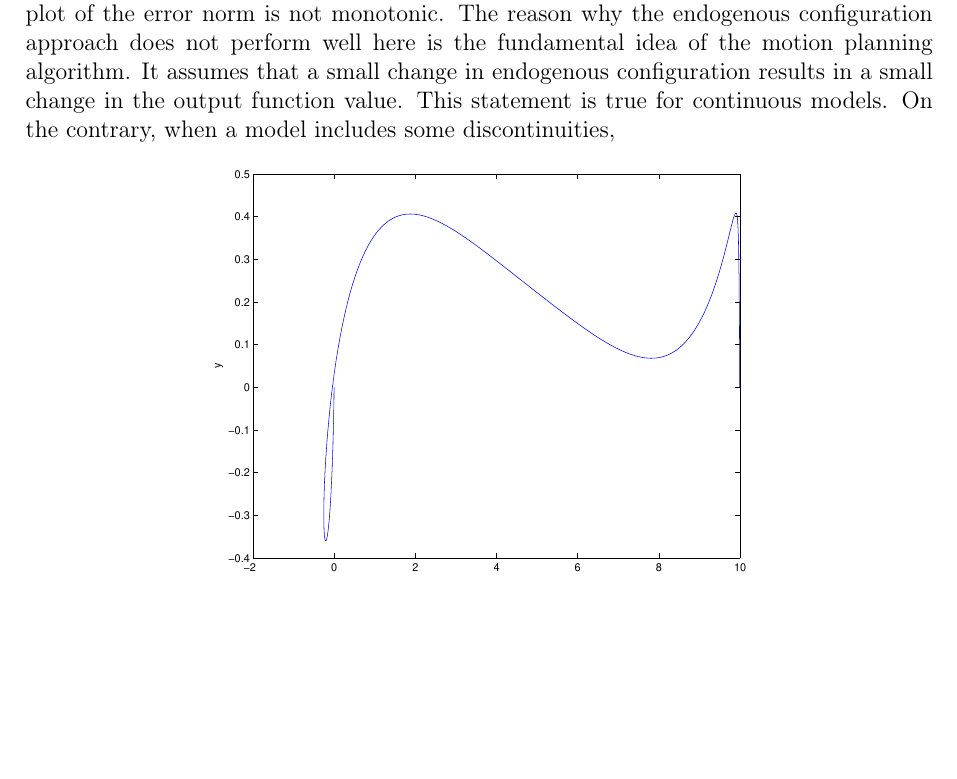
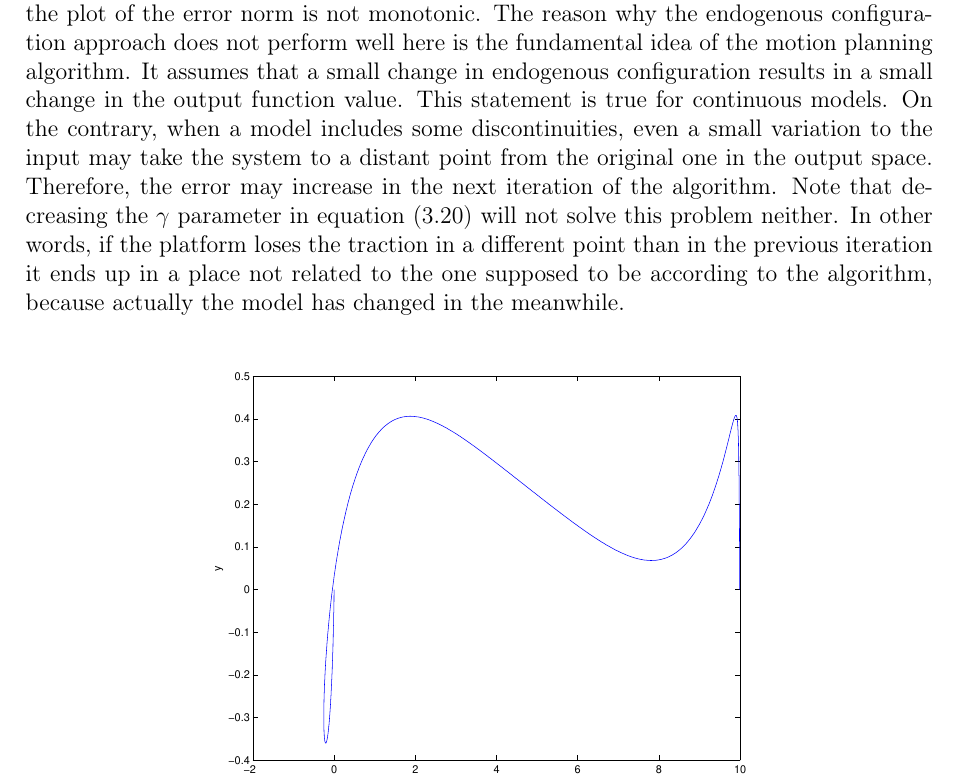
Before and after one commit to pawelbogner/mgr, a LaTeX thesis (doc/thesis.tex, which reads doc/simul.tex): part of page 24 of 27 before the commit and part of page 24 of 29 after it, cut so that both start at the same text, the shorter picture padded with empty space. Compiled offline with LaTeX, dvips and Ghostscript.

Commit message:
dalsza praca nad rozdziałem symulacji

```diff
--- a/doc/simul.tex
+++ b/doc/simul.tex
@@ -53,7 +53,8 @@ This model assumes that coefficients $\epsilon_i$ and $\tau_i$ in \eqref{eq:forc
 \end{cases},
 \end{aligned}
 \end{equation*}
-where $i=1, 2, 3, 4$. The values used in simulations are: $\epsilon_{high}=10$, $\epsilon_{low}=5$, $\tau_{high}=3$, $\tau_{low}=1$. Unfortunately, there is no guarantee for the algorithm to converge for a discontinuous model and such situation takes place in this case. The plot of the error norm with respect to the iteration number is shown in the figure \ref{fig:error_discont}. It is clearly visible that the plot of the error norm is not monotonic. The reason why the endogenous configuration approach does not perform well here is the fundamental idea of the motion planning algorithm. It assumes that a small change in endogenous configuration results in a small change in the output function value. This statement is true for continuous models. On the contrary, when a model includes some discontinuities,
+where $i=1, 2, 3, 4$. The values used in simulations are: $\epsilon_{high}=10$, $\epsilon_{low}=5$, $\tau_{high}=3$, $\tau_{low}=1$. Unfortunately, there is no guarantee for the algorithm to converge for a discontinuous model and such situation takes place in this case. The plot of the error norm with respect to the iteration number is shown in the figure \ref{fig:error_discont}. It is clearly visible that the plot of the error norm is not monotonic. The reason why the endogenous configuration approach does not perform well here is the fundamental idea of the motion planning algorithm. It assumes that a small change in endogenous configuration results in a small change in the output function value. This statement is true for continuous models. On the contrary, when a model includes some discontinuities, even a small variation to the input may take the system to a distant point from the original one in the output space. Therefore, the error may increase in the next iteration of the algorithm. Note that decreasing the $\gamma$ parameter in equation \eqref{eq:endogen_num} will not solve this problem neither.
+In other words, if the platform loses the traction in a different point than in the previous iteration it ends up in a place not related to the one supposed to be according to the algorithm, because actually the model has changed in the meanwhile.
 \begin{figure}[htp]
 \centering
 \includegraphics[height=0.3\textheight]{img/final_15_1_10_path.eps} %TODO make proper image
```
Also changed, not shown: doc/endogen.tex (+1 -0 lines).
